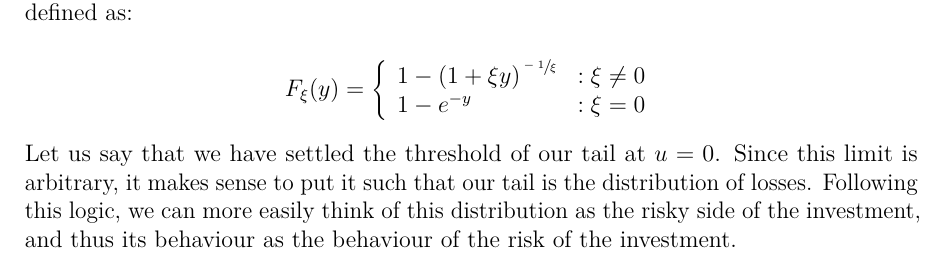
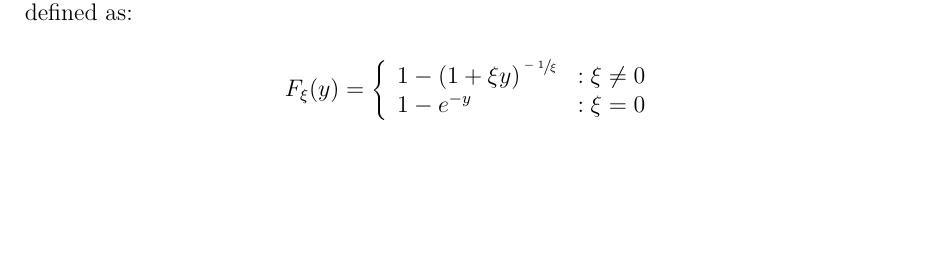
Before and after one commit to aljrico/savings-optimisation, a LaTeX paper (report/main.tex, which reads report/contents/tails.tex): part of page 23 of 24, cut so that both start at the same text, the shorter picture padded with empty space. The pictures show the PDF file report/main.pdf that the author committed with the source.

Commit message:
minor changes

```diff
--- a/report/contents/tails.tex
+++ b/report/contents/tails.tex
@@ -73,10 +73,3 @@ The Pickands-Balkema-de Haan theorem states that for a large class of distributi
   \end{array}
 \right.
 \]
-
-
-
-
-
-
-Let us say that we have settled the threshold of our tail at $u = 0$. Since this limit is arbitrary, it makes sense to put it such that our tail is the distribution of losses. Following this logic, we can more easily think of this distribution as the risky side of the investment, and thus its behaviour as the behaviour of the risk of the investment.
```
Also changed, not shown: report/main.pdf, 5 other files.
